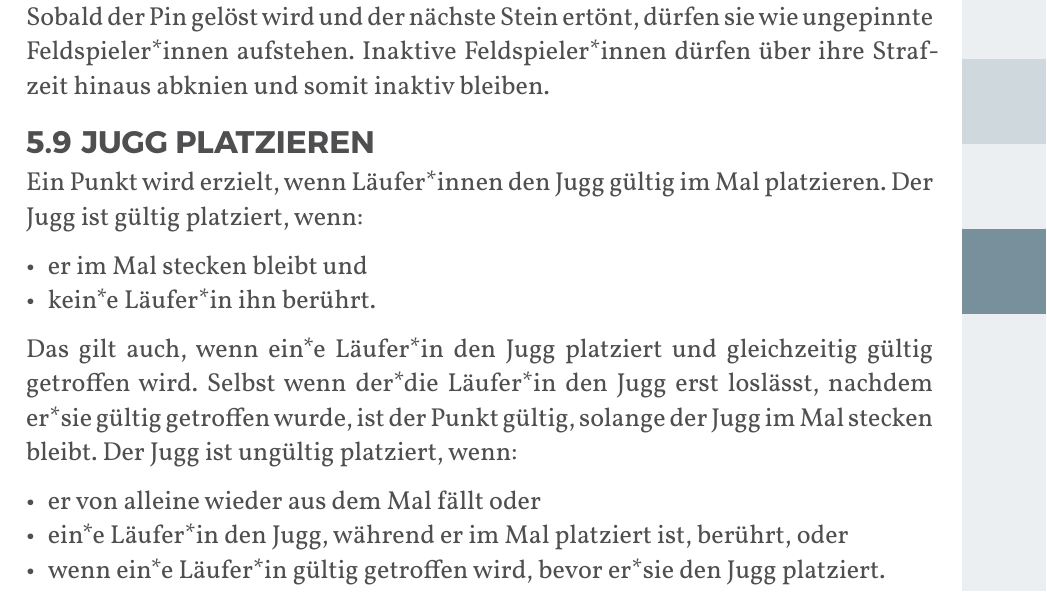
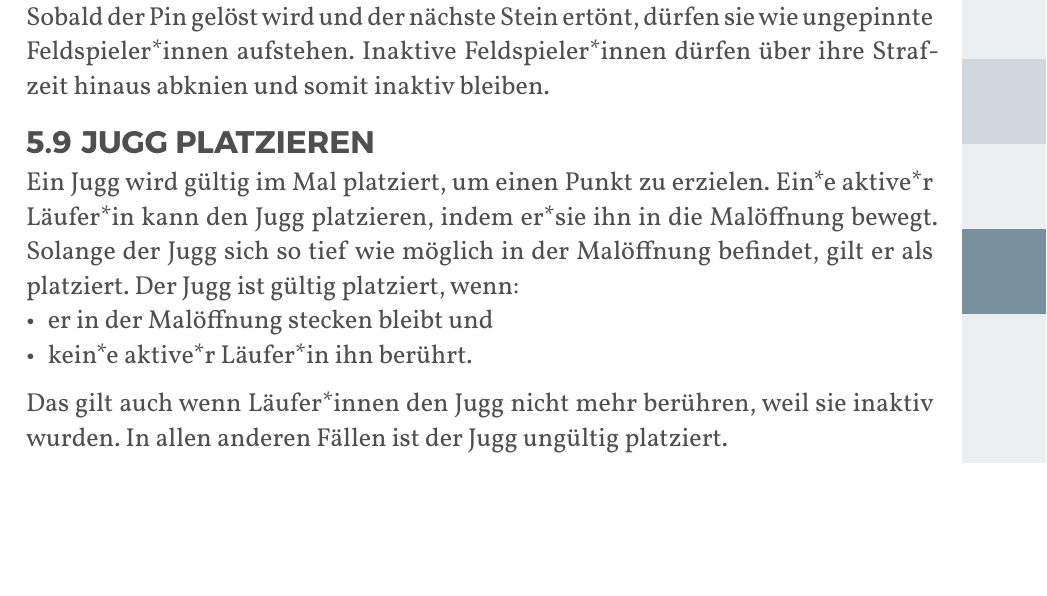
Before and after one commit to JuggerGermany/Regelwerk, a Typst document (typst/regelwerk.typ, which reads typst/regeln/jugg_platzieren.typ): part of page 33 of 40, cut so that both start at the same text, the shorter picture padded with empty space. Compiled offline with Typst 0.15.

Commit message:
vollständig im Mal

```diff
--- a/typst/regeln/jugg_platzieren.typ
+++ b/typst/regeln/jugg_platzieren.typ
@@ -1,15 +1,10 @@
 #let title = "Jugg platzieren"
 
-Ein Punkt wird erzielt, wenn Läufer*innen den Jugg gültig im Mal platzieren.
-Der Jugg ist gültig platziert, wenn:
-
-- er im Mal stecken bleibt und
-- kein*e Läufer*in ihn berührt.
-
-Das gilt auch, wenn ein*e Läufer*in den Jugg platziert und gleichzeitig gültig getroffen wird.
-Selbst wenn der*die Läufer*in den Jugg erst loslässt, nachdem er*sie gültig getroffen wurde, ist der Punkt gültig, solange der Jugg im Mal stecken bleibt.
-Der Jugg ist ungültig platziert, wenn:
-
-- er von alleine wieder aus dem Mal fällt oder
-- ein*e Läufer*in den Jugg, während er im Mal platziert ist, berührt, oder
-- wenn ein*e Läufer*in gültig getroffen wird, bevor er*sie den Jugg platziert.
+Ein Jugg wird gültig im Mal platziert, um einen Punkt zu erzielen.
+Ein*e aktive*r Läufer*in kann den Jugg platzieren, indem er*sie ihn in die Malöffnung bewegt.
+Solange der Jugg sich so tief wie möglich in der Malöffnung befindet, gilt er als platziert.
+Der Jugg ist gültig platziert, wenn:
+- er in der Malöffnung stecken bleibt und
+- kein*e aktive*r Läufer*in ihn berührt.
+Das gilt auch wenn Läufer*innen den Jugg nicht mehr berühren, weil sie inaktiv wurden.
+In allen anderen Fällen ist der Jugg ungültig platziert.
```
